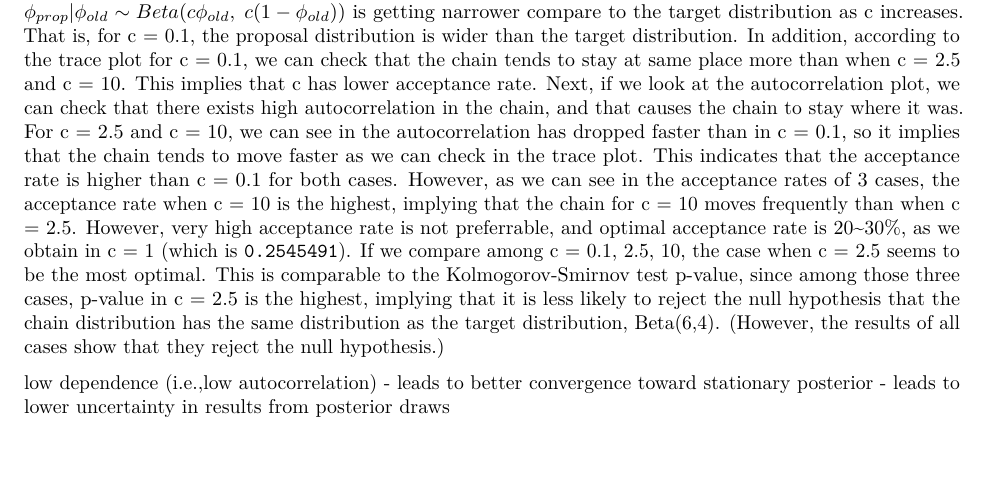
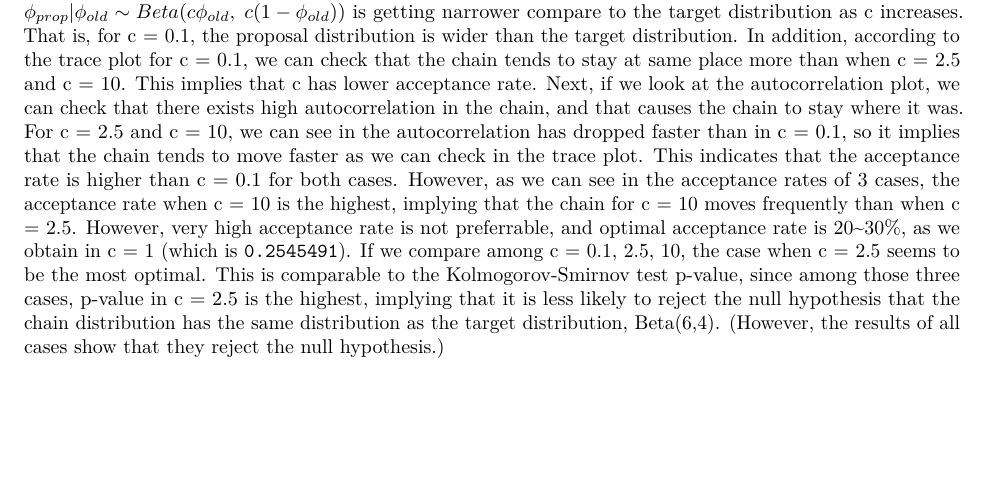
Before and after one commit to jaymokim/final-project, an R Markdown document (metropolis-hastings.Rmd): part of page 15 of 15, cut so that both start at the same text. Rendered offline with R 4.5, knitr and Pandoc, then LaTeX, with nearby package versions; code that draws random numbers runs with fixed seeds of ours.

Commit message:
Update metropolis-hastings.Rmd

```diff
--- a/metropolis-hastings.Rmd
+++ b/metropolis-hastings.Rmd
@@ -236,6 +236,3 @@ acf(chain3[-(1:burnIn),1], main = "ACF for c = 10")
 As we can see in the result, as c increases, acceptance rate increases. This is because the proposal distribution $\phi_{prop}|\phi_{old} \sim Beta(c\phi_{old}, \; c(1-\phi_{old}))$ is getting narrower compare to the target distribution as c increases. That is, for c = 0.1, the proposal distribution is wider than the target distribution.
 In addition, according to the trace plot for c = 0.1, we can check that the chain tends to stay at same place more than when c = 2.5 and c = 10. This implies that c has lower acceptance rate. Next, if we look at the autocorrelation plot, we can check that there exists high autocorrelation in the chain, and that causes the chain to stay where it was.
 For c = 2.5 and c = 10, we can see in the autocorrelation has dropped faster than in c = 0.1, so it implies that the chain tends to move faster as we can check in the trace plot. This indicates that the acceptance rate is higher than c = 0.1 for both cases. However, as we can see in the acceptance rates of 3 cases, the acceptance rate when c = 10 is the highest, implying that the chain for c = 10 moves frequently than when c = 2.5. However, very high acceptance rate is not preferrable, and optimal acceptance rate is 20~30%, as we obtain in c = 1 (which is ``r acceptance``). If we compare among c = 0.1, 2.5, 10, the case when c = 2.5 seems to be the most optimal. This is comparable to the Kolmogorov-Smirnov test p-value, since among those three cases, p-value in c = 2.5 is the highest, implying that it is less likely to reject the null hypothesis that the chain distribution has the same distribution as the target distribution, Beta(6,4). (However, the results of all cases show that they reject the null hypothesis.)
-
-low dependence (i.e.,low autocorrelation) - leads to better convergence toward stationary posterior
-                                          - leads to lower uncertainty in results from posterior draws
```
